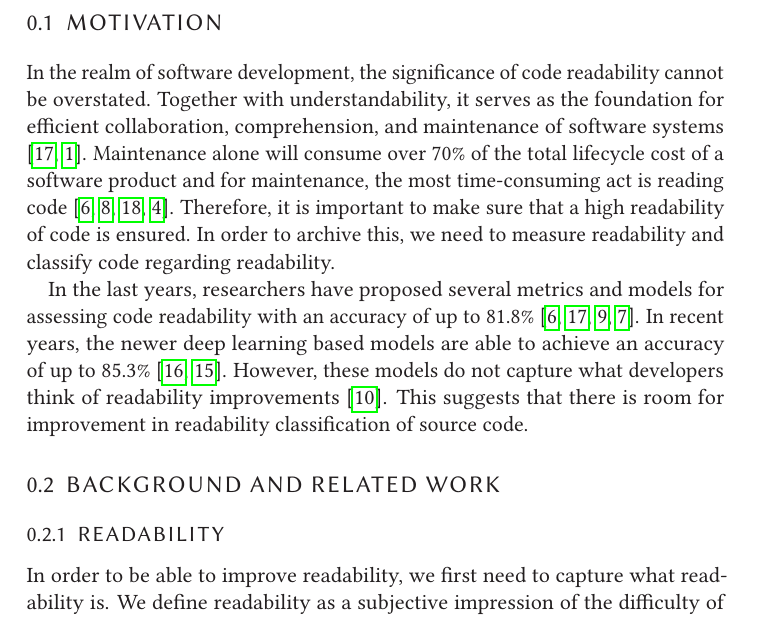
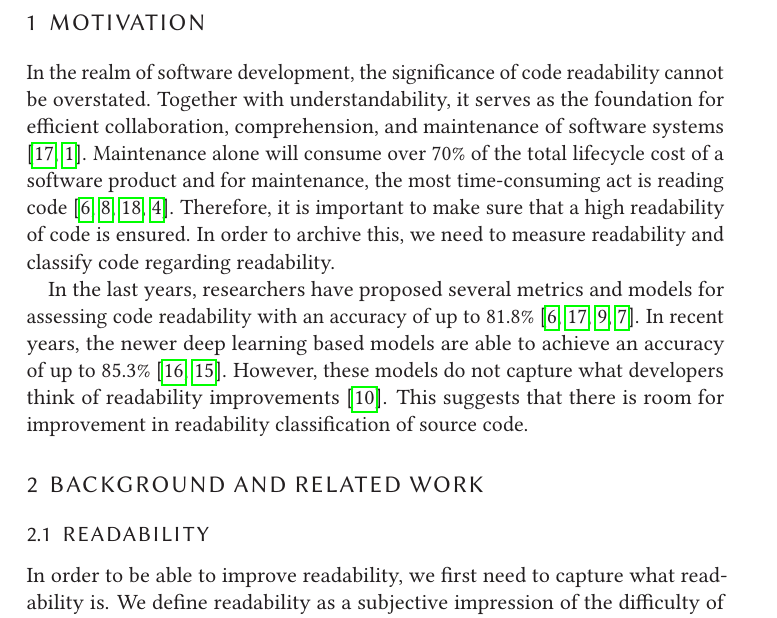
Before and after one commit to LuKrO2011/master-thesis-latex, a LaTeX thesis (se2thesis-master-thesis-example.tex): part of page 2 of 8, cut so that both start at the same text. Compiled offline with pdfLaTeX.

Commit message:
Change counting of chapters to arabic

```diff
--- a/se2thesis-master-thesis-example.tex
+++ b/se2thesis-master-thesis-example.tex
@@ -339,6 +339,13 @@ cleveref=true,%
 	tabsize=3
 }
 
+% Start counting of chapters with 1
+\usepackage{chngcntr}
+\counterwithout{chapter}{section}
+\counterwithin{chapter}{part}
+\renewcommand{\thesection}{\arabic{section}}
+\renewcommand{\thechapter}{\arabic{chapter}.0}
+
 % Unbold subsubsection
 %\usepackage{titlesec}
 %\titleformat{\subsubsection}{\normalfont\fontfamily{phv}\fontsize{14}{17}\selectfont}{\thesubsubsection}{1em}{}
```
Also changed, not shown: se2thesis-master-thesis-example.pdf.
